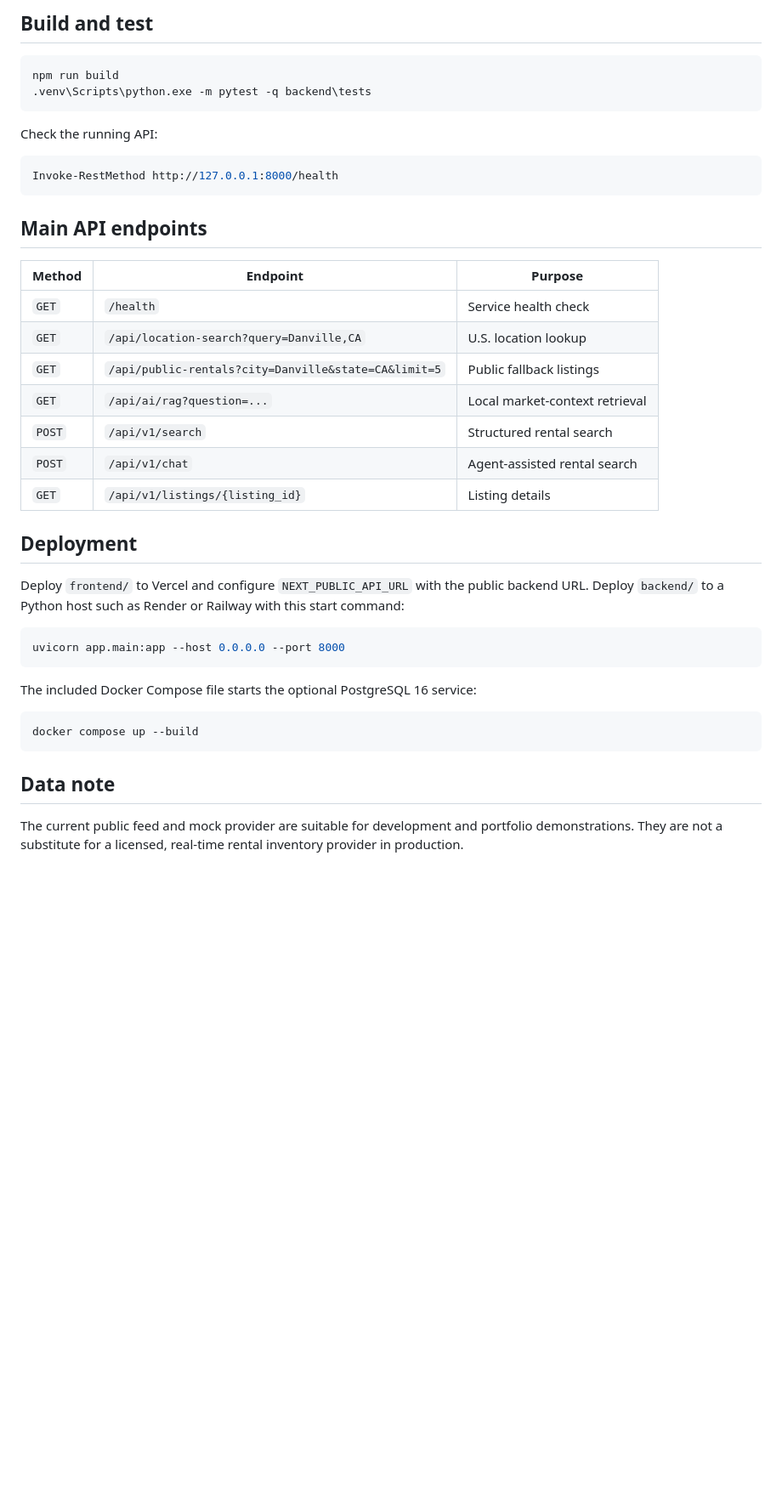
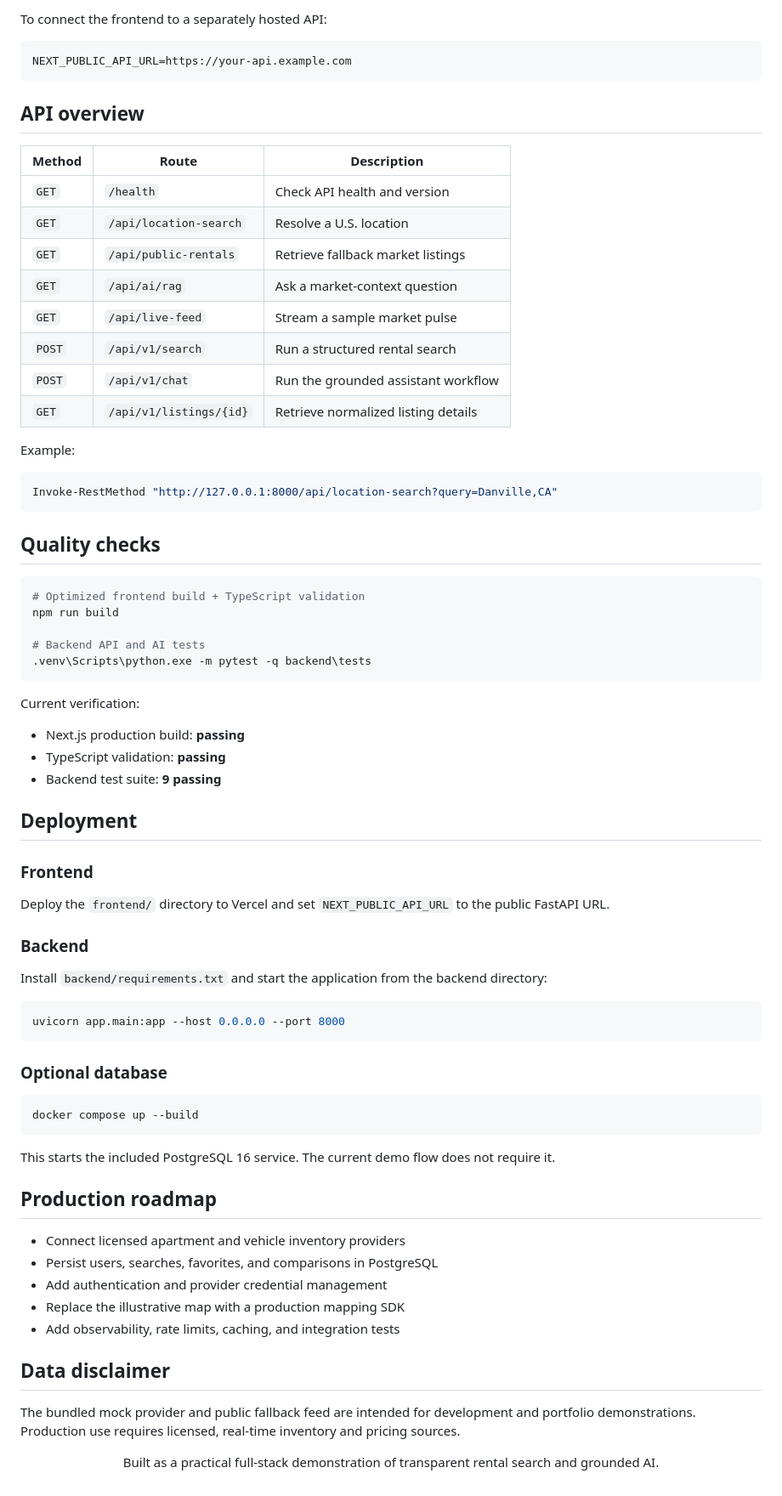
Before and after one commit to ManeeshChintalapudi12/rental-searching-agent, a Markdown page: README.md, the part around one of its changes. Shown at 85% size. Drawn GitHub-style; blank space fills up the shorter version.

````diff
--- a/README.md
+++ b/README.md
@@ -113,43 +162,81 @@ npm run dev
 
-## Build and test
+To connect the frontend to a separately hosted API:
+
+```env
+NEXT_PUBLIC_API_URL=https://your-api.example.com
+```
+
+## API overview
+
+| Method | Route | Description |
+| --- | --- | --- |
+| `GET` | `/health` | Check API health and version |
+| `GET` | `/api/location-search` | Resolve a U.S. location |
+| `GET` | `/api/public-rentals` | Retrieve fallback market listings |
+| `GET` | `/api/ai/rag` | Ask a market-context question |
+| `GET` | `/api/live-feed` | Stream a sample market pulse |
+| `POST` | `/api/v1/search` | Run a structured rental search |
+| `POST` | `/api/v1/chat` | Run the grounded assistant workflow |
+| `GET` | `/api/v1/listings/{id}` | Retrieve normalized listing details |
+
+Example:
 
 ```powershell
+Invoke-RestMethod "http://127.0.0.1:8000/api/location-search?query=Danville,CA"
+```
+
+## Quality checks
+
+```powershell
+# Optimized frontend build + TypeScript validation
 npm run build
+
+# Backend API and AI tests
 .venv\Scripts\python.exe -m pytest -q backend\tests
 ```
 
-Check the running API:
+Current verification:
 
-```powershell
-Invoke-RestMethod http://127.0.0.1:8000/health
-```
-
-## Main API endpoints
-
-| Method | Endpoint | Purpose |
-| --- | --- | --- |
-| `GET` | `/health` | Service health check |
-| `GET` | `/api/location-search?query=Danville,CA` | U.S. location lookup |
-| `GET` | `/api/public-rentals?city=Danville&state=CA&limit=5` | Public fallback listings |
-| `GET` | `/api/ai/rag?question=...` | Local market-context retrieval |
-| `POST` | `/api/v1/search` | Structured rental search |
-| `POST` | `/api/v1/chat` | Agent-assisted rental search |
-| `GET` | `/api/v1/listings/{listing_id}` | Listing details |
+- Next.js production build: **passing**
+- TypeScript validation: **passing**
+- Backend test suite: **9 passing**
 
 ## Deployment
 
-Deploy `frontend/` to Vercel and configure `NEXT_PUBLIC_API_URL` with the public backend URL. Deploy `backend/` to a Python host such as Render or Railway with this start command:
+### Frontend
+
+Deploy the `frontend/` directory to Vercel and set `NEXT_PUBLIC_API_URL` to the public FastAPI URL.
+
+### Backend
+
+Install `backend/requirements.txt` and start the application from the backend directory:
 
 ```powershell
 uvicorn app.main:app --host 0.0.0.0 --port 8000
 ```
 
-The included Docker Compose file starts the optional PostgreSQL 16 service:
+### Optional database
 
 ```powershell
 docker compose up --build
 ```
 
-## Data note
+This starts the included PostgreSQL 16 service. The current demo flow does not require it.
 
-The current public feed and mock provider are suitable for development and portfolio demonstrations. They are not a substitute for a licensed, real-time rental inventory provider in production.
+## Production roadmap
+
+- Connect licensed apartment and vehicle inventory providers
+- Persist users, searches, favorites, and comparisons in PostgreSQL
+- Add authentication and provider credential management
+- Replace the illustrative map with a production mapping SDK
+- Add observability, rate limits, caching, and integration tests
+
+## Data disclaimer
+
+The bundled mock provider and public fallback feed are intended for development and portfolio demonstrations. Production use requires licensed, real-time inventory and pricing sources.
+
+<div align="center">
+
+Built as a practical full-stack demonstration of transparent rental search and grounded AI.
+
+</div>
````
Also changed, not shown: other parts of README.md (+119 -70 lines), docs/assets/rentwise-dashboard.png (added).
